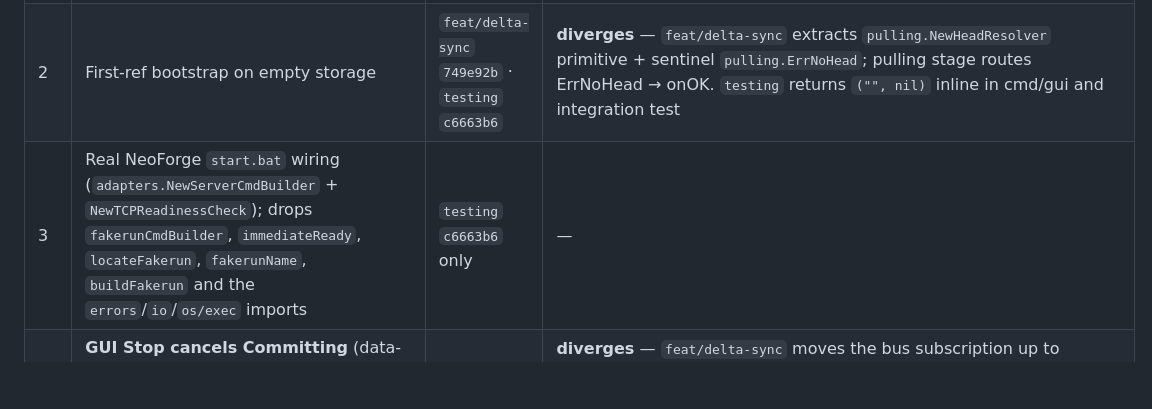
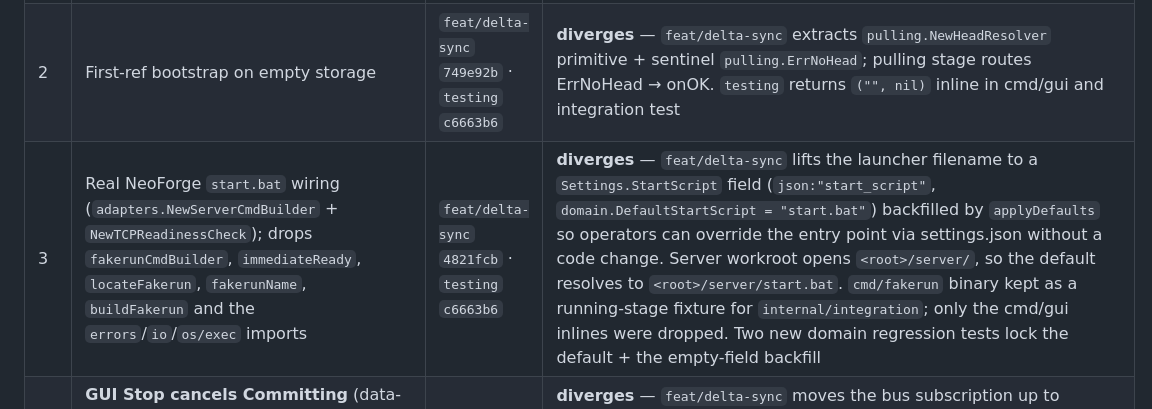
Before and after one commit to k10wl/ritual, a Markdown page: docs/poc-audit-status.md, the part around the change. GitHub-like rendering; blank space fills up the shorter version.

Commit message:
docs(poc): mark audit fix #3 landed on feat/delta-sync
Co-Authored-By: Claude Opus 4.7 (1M context) <noreply@anthropic.com>

```diff
--- a/docs/poc-audit-status.md
+++ b/docs/poc-audit-status.md
@@ -19,7 +19,7 @@ Read it via `git show origin/testing:docs/dev-session-2026-04-25-poc-setup.md`.
 |---|-----|----------------|------------|
 | 1 | `wails-api.ts` binding path (`gui/services` → `gui/control`) | `feat/delta-sync` `749e92b` · `testing` `c6663b6` | identical |
 | 2 | First-ref bootstrap on empty storage | `feat/delta-sync` `749e92b` · `testing` `c6663b6` | **diverges** — `feat/delta-sync` extracts `pulling.NewHeadResolver` primitive + sentinel `pulling.ErrNoHead`; pulling stage routes ErrNoHead → onOK. `testing` returns `("", nil)` inline in cmd/gui and integration test |
-| 3 | Real NeoForge `start.bat` wiring (`adapters.NewServerCmdBuilder` + `NewTCPReadinessCheck`); drops `fakerunCmdBuilder`, `immediateReady`, `locateFakerun`, `fakerunName`, `buildFakerun` and the `errors`/`io`/`os/exec` imports | `testing` `c6663b6` only | — |
+| 3 | Real NeoForge `start.bat` wiring (`adapters.NewServerCmdBuilder` + `NewTCPReadinessCheck`); drops `fakerunCmdBuilder`, `immediateReady`, `locateFakerun`, `fakerunName`, `buildFakerun` and the `errors`/`io`/`os/exec` imports | `feat/delta-sync` `4821fcb` · `testing` `c6663b6` | **diverges** — `feat/delta-sync` lifts the launcher filename to a `Settings.StartScript` field (`json:"start_script"`, `domain.DefaultStartScript = "start.bat"`) backfilled by `applyDefaults` so operators can override the entry point via settings.json without a code change. Server workroot opens `<root>/server/`, so the default resolves to `<root>/server/start.bat`. `cmd/fakerun` binary kept as a running-stage fixture for `internal/integration`; only the cmd/gui inlines were dropped. Two new domain regression tests lock the default + the empty-field backfill |
 | 4 | **GUI Stop cancels Committing** (data-loss bug). `lifecycle.controller.stop()` cancelled `runCtx`; commit aborted on first storage call after server exit. Fix: `stop()` only sets `userStop`; running stage's `coordinate()` subscribes to `ritual.StopRequested` and triggers `writeStop()` instead | `feat/delta-sync` (next commit) · `testing` `c6663b6` | **diverges** — `feat/delta-sync` moves the bus subscription up to `strategy.Run` (before `cmd.Build`) so the sub is wired before any external observer can publish StopRequested in response to a Build-triggered ready signal. Closed a race the testing-branch shape inherited. Deletes obsolete `TestRitual_Stop_CancelsRunning` + `blockingCmdBuilder` (asserted the pre-fix contract — Stop forcing ctx cancel through a hung Build is now intentionally a no-op per audit caveat). |
 | 5 | `prefixRouter` in `cmd/gui/main.go` — gates `compressing` to `objects/*`; `refs/*` + `lock` go raw → cat-readable refs. `Copy` falls back to GetStream→PutStream across the gate; `List` merges across the gate; `DeleteBatch` splits keys | `feat/delta-sync` (next commit) · `testing` `c6663b6` | **diverges** — `feat/delta-sync` lifts the router from a private `cmd/gui` struct to a reusable `adapters.PrefixRouter` decorator with unit tests + a disk-level regression (`TestPrefixRouter_RefsOnDiskHumanReadable_ObjectsOnDiskCompressed`) so any reversion that re-wraps refs in `compressing` fails loudly. `cmd/gui/main.go` wires `NewPrefixRouter("objects/", counterCompressed, rawFS)` for both local and remote stacks |
 | 6 | `logging.Attach` + `logging.CreateLogFile` from `cmd/gui` → `<root>/logs/<ts>.log`; `guiRuntime` gains `logFile *os.File` + `closeLogFile func()` | `feat/delta-sync` (next commit) · `testing` `c6663b6` | **diverges** — `feat/delta-sync` adds `logging.Build(bus, workRoot)` so `cmd/gui/main.go` and `internal/integration/ritual_integration_test.go startRitualFull` share a single wiring call. Integration test `TestIntegration_RunSession_PersistsLogFileWithBusEventsUnderRootLogsDir` enforces the contract end-to-end (refs-first bootstrap path, no raw-world seeding) |
```
